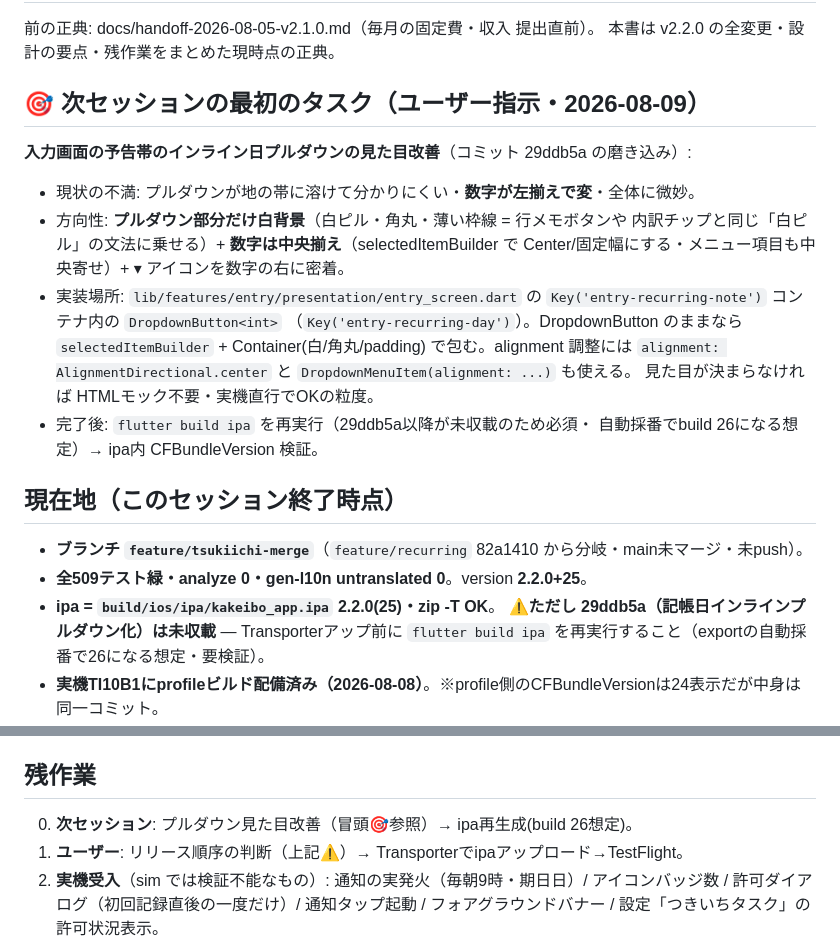
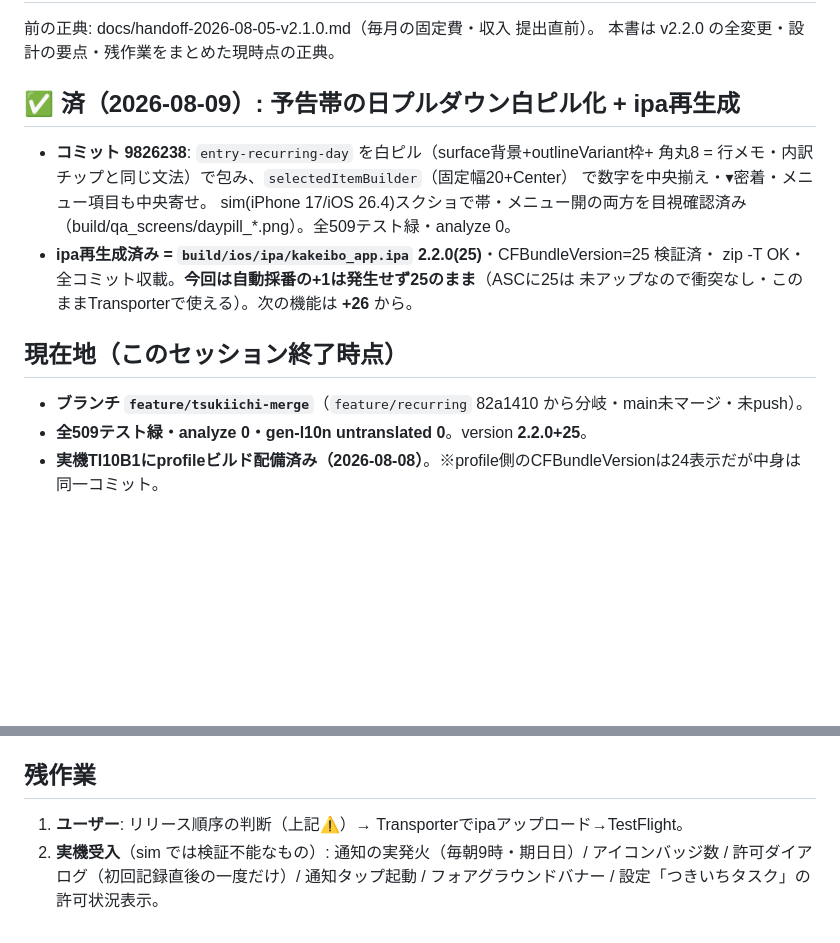
Before and after one commit to HIDE-Fozu/kakeibo-app, a Markdown page: docs/handoff-2026-08-08-v2.2.0.md, 2 parts joined by grey strips. Rendered like a GitHub page; blank space fills up the shorter version.

Commit message:
docs: プルダウン白ピル化+ipa再生成(25)完了を引き継ぎに反映
Co-Authored-By: Claude Fable 5 <noreply@anthropic.com>

```diff
--- a/docs/handoff-2026-08-08-v2.2.0.md
+++ b/docs/handoff-2026-08-08-v2.2.0.md
@@ -3,29 +3,21 @@
 前の正典: docs/handoff-2026-08-05-v2.1.0.md（毎月の固定費・収入 提出直前）。
 本書は v2.2.0 の全変更・設計の要点・残作業をまとめた現時点の正典。
 
-## 🎯 次セッションの最初のタスク（ユーザー指示・2026-08-09）
+## ✅ 済（2026-08-09）: 予告帯の日プルダウン白ピル化 + ipa再生成
 
-**入力画面の予告帯のインライン日プルダウンの見た目改善**（コミット 29ddb5a の磨き込み）:
-- 現状の不満: プルダウンが地の帯に溶けて分かりにくい・**数字が左揃えで変**・全体に微妙。
-- 方向性: **プルダウン部分だけ白背景**（白ピル・角丸・薄い枠線 = 行メモボタンや
-  内訳チップと同じ「白ピル」の文法に乗せる）+ **数字は中央揃え**（selectedItemBuilder
-  で Center/固定幅にする・メニュー項目も中央寄せ）+ ▾ アイコンを数字の右に密着。
-- 実装場所: `lib/features/entry/presentation/entry_screen.dart` の
-  `Key('entry-recurring-note')` コンテナ内の `DropdownButton<int>`
-  （`Key('entry-recurring-day')`）。DropdownButton のままなら
-  `selectedItemBuilder` + Container(白/角丸/padding) で包む。alignment 調整には
-  `alignment: AlignmentDirectional.center` と `DropdownMenuItem(alignment: ...)` も使える。
-  見た目が決まらなければ HTMLモック不要・実機直行でOKの粒度。
-- 完了後: `flutter build ipa` を再実行（29ddb5a以降が未収載のため必須・
-  自動採番でbuild 26になる想定）→ ipa内 CFBundleVersion 検証。
+- **コミット 9826238**: `entry-recurring-day` を白ピル（surface背景+outlineVariant枠+
+  角丸8 = 行メモ・内訳チップと同じ文法）で包み、`selectedItemBuilder`（固定幅20+Center）
+  で数字を中央揃え・▾密着・メニュー項目も中央寄せ。
+  sim(iPhone 17/iOS 26.4)スクショで帯・メニュー開の両方を目視確認済み
+  （build/qa_screens/daypill_*.png）。全509テスト緑・analyze 0。
+- **ipa再生成済み = `build/ios/ipa/kakeibo_app.ipa` 2.2.0(25)**・CFBundleVersion=25 検証済・
+  zip -T OK・全コミット収載。**今回は自動採番の+1は発生せず25のまま**（ASCに25は
+  未アップなので衝突なし・このままTransporterで使える）。次の機能は **+26** から。
 
 ## 現在地（このセッション終了時点）
 
 - **ブランチ `feature/tsukiichi-merge`**（`feature/recurring` 82a1410 から分岐・main未マージ・未push）。
 - **全509テスト緑・analyze 0・gen-l10n untranslated 0**。version **2.2.0+25**。
-- **ipa = `build/ios/ipa/kakeibo_app.ipa` 2.2.0(25)・zip -T OK**。
-  **⚠️ただし 29ddb5a（記帳日インラインプルダウン化）は未収載** — Transporterアップ前に
-  `flutter build ipa` を再実行すること（exportの自動採番で26になる想定・要検証）。
 - **実機TI10B1にprofileビルド配備済み（2026-08-08）**。※profile側のCFBundleVersionは24表示だが中身は同一コミット。
 - **⚠️Xcode採番の罠**: `flutter build ipa` の書き出しが「Manage Version and Build Number」で
   ビルド番号を自動採番することがある（今回2回目のexportで24→25に勝手に+1）。
@@ -131,7 +123,6 @@
 
 ## 残作業
 
-0. **次セッション**: プルダウン見た目改善（冒頭🎯参照）→ ipa再生成(build 26想定)。
 1. **ユーザー**: リリース順序の判断（上記⚠️）→ Transporterでipaアップロード→TestFlight。
 2. **実機受入**（sim では検証不能なもの）: 通知の実発火（毎朝9時・期日日）/
    アイコンバッジ数 / 許可ダイアログ（初回記録直後の一度だけ）/ 通知タップ起動 /
```
